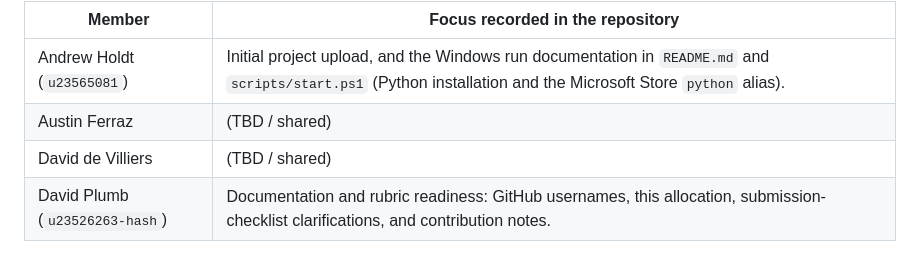
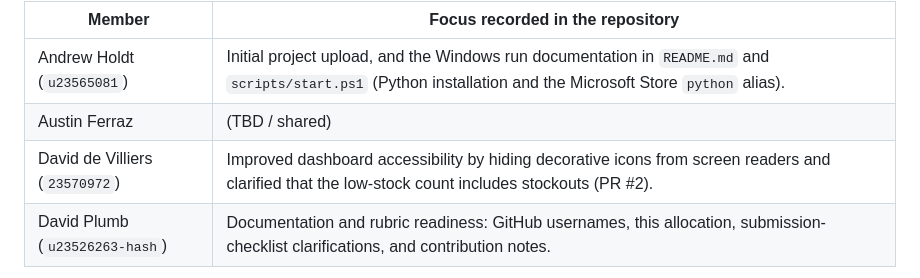
Before and after one commit to u23565081/BFB321_group_8, a Markdown page: README.md, the part around the change. Drawn GitHub-style.

Commit message:
Document David de Villiers’s dashboard contribution

```diff
--- a/README.md
+++ b/README.md
@@ -21,7 +21,7 @@ This table records work that is visible in the repository history. It stays high
 |---|---|
 | Andrew Holdt (`u23565081`) | Initial project upload, and the Windows run documentation in `README.md` and `scripts/start.ps1` (Python installation and the Microsoft Store `python` alias). |
 | Austin Ferraz | (TBD / shared) |
-| David de Villiers | (TBD / shared) |
+| David de Villiers (`23570972`) | Improved dashboard accessibility by hiding decorative icons from screen readers and clarified that the low-stock count includes stockouts (PR #2). |
 | David Plumb (`u23526263-hash`) | Documentation and rubric readiness: GitHub usernames, this allocation, submission-checklist clarifications, and contribution notes. |
 
 ![Dashboard showing stock KPIs and recent movements](docs/screenshots/dashboard.png)
```
